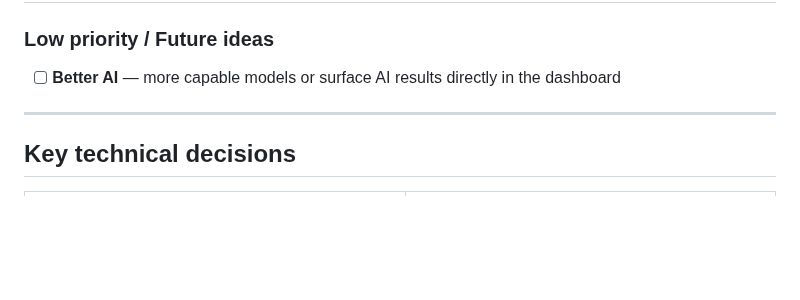
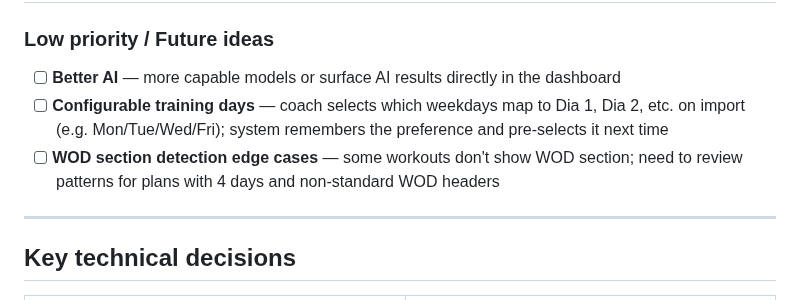
Before and after one commit to ajenux/crossfit-app, a Markdown page: PLAN.md, the part around the change. Rendered like a GitHub page; blank space fills up the shorter version.

Commit message:
Update PLAN.md — add configurable training days and WOD detection to backlog
Co-Authored-By: Claude Sonnet 4.6 <noreply@anthropic.com>

```diff
--- a/PLAN.md
+++ b/PLAN.md
@@ -94,6 +94,8 @@ Updated whenever a phase is completed or started.
 
 ### Low priority / Future ideas
 - [ ] **Better AI** — more capable models or surface AI results directly in the dashboard
+- [ ] **Configurable training days** — coach selects which weekdays map to Dia 1, Dia 2, etc. on import (e.g. Mon/Tue/Wed/Fri); system remembers the preference and pre-selects it next time
+- [ ] **WOD section detection edge cases** — some workouts don't show WOD section; need to review patterns for plans with 4 days and non-standard WOD headers
 
 ---
 
```
